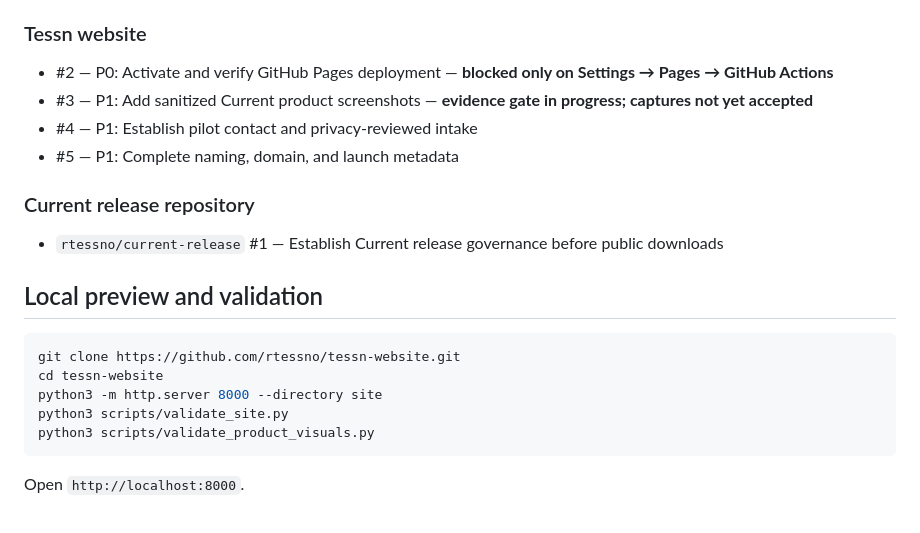
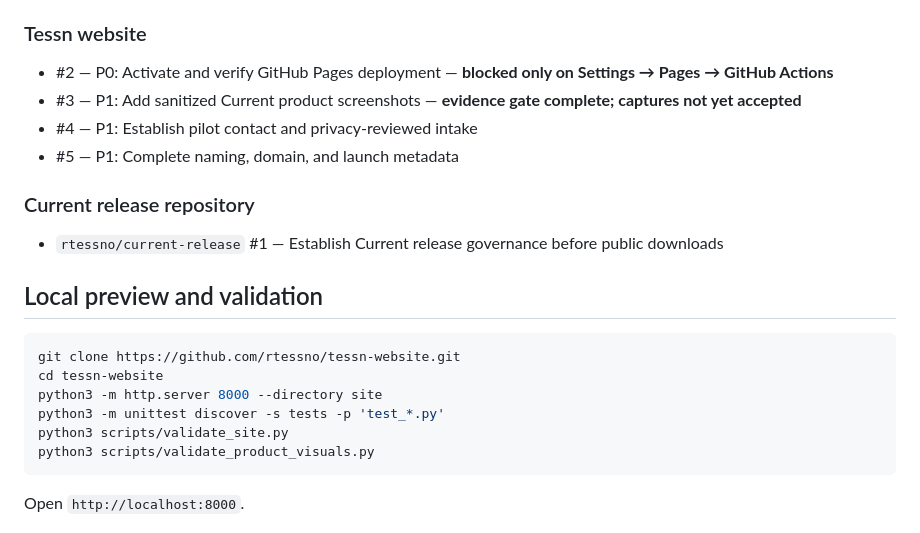
Before and after one commit to rtessno/tessn-website, a Markdown page: docs/HANDOFF.md, the part around one of its changes. Rendered like a GitHub page.

````diff
--- a/docs/HANDOFF.md
+++ b/docs/HANDOFF.md
@@ -123,7 +126,7 @@ No product screenshot has been published. The next visual step requires running
 ### Tessn website
 
 - #2 — P0: Activate and verify GitHub Pages deployment — **blocked only on Settings → Pages → GitHub Actions**
-- #3 — P1: Add sanitized Current product screenshots — **evidence gate in progress; captures not yet accepted**
+- #3 — P1: Add sanitized Current product screenshots — **evidence gate complete; captures not yet accepted**
 - #4 — P1: Establish pilot contact and privacy-reviewed intake
 - #5 — P1: Complete naming, domain, and launch metadata
 
@@ -137,6 +140,7 @@ No product screenshot has been published. The next visual step requires running
 git clone https://github.com/rtessno/tessn-website.git
 cd tessn-website
 python3 -m http.server 8000 --directory site
+python3 -m unittest discover -s tests -p 'test_*.py'
 python3 scripts/validate_site.py
 python3 scripts/validate_product_visuals.py
 ```
````
Also changed, not shown: other parts of docs/HANDOFF.md (+15 -12 lines), docs/ROADMAP.md (+3 -2 lines).
